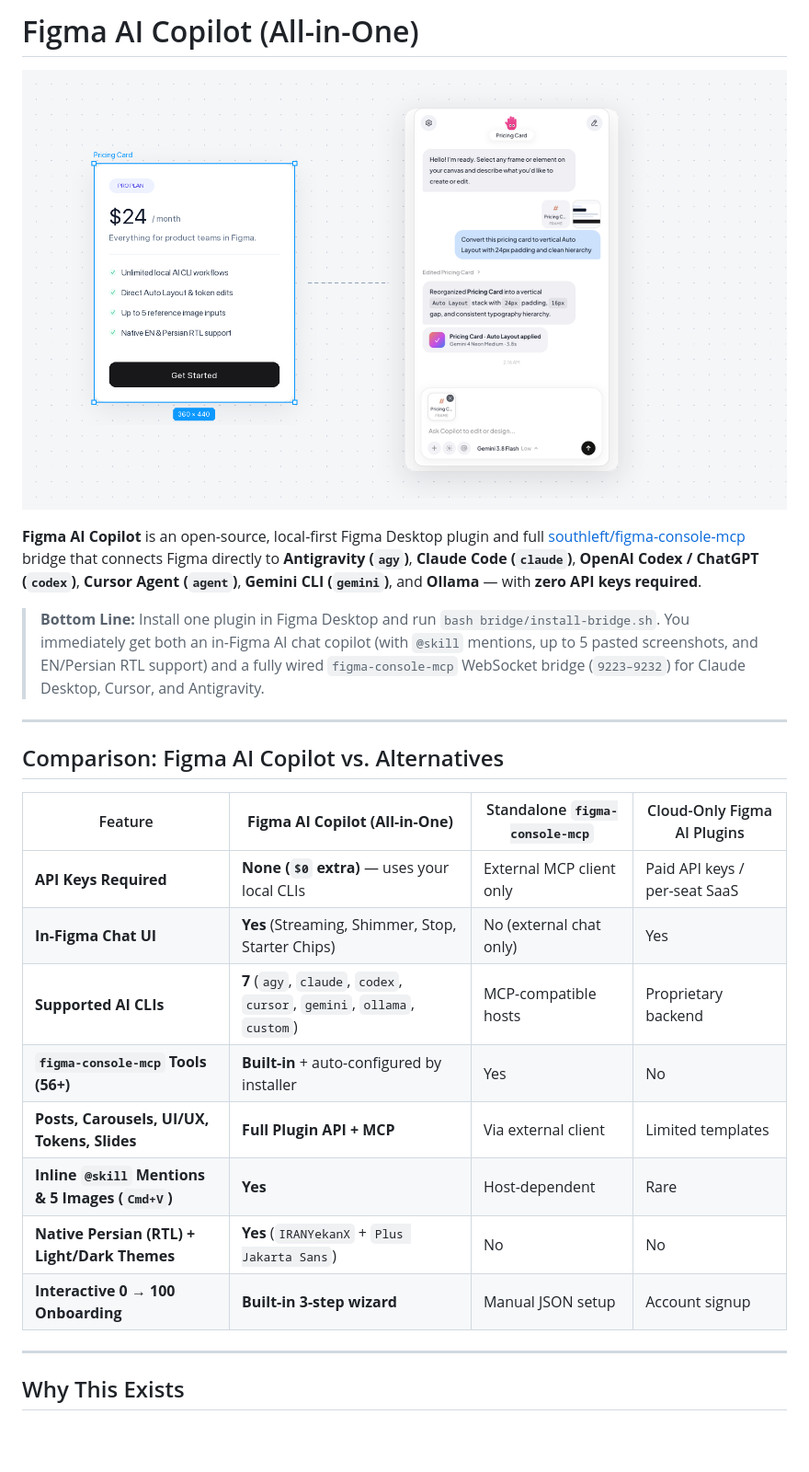
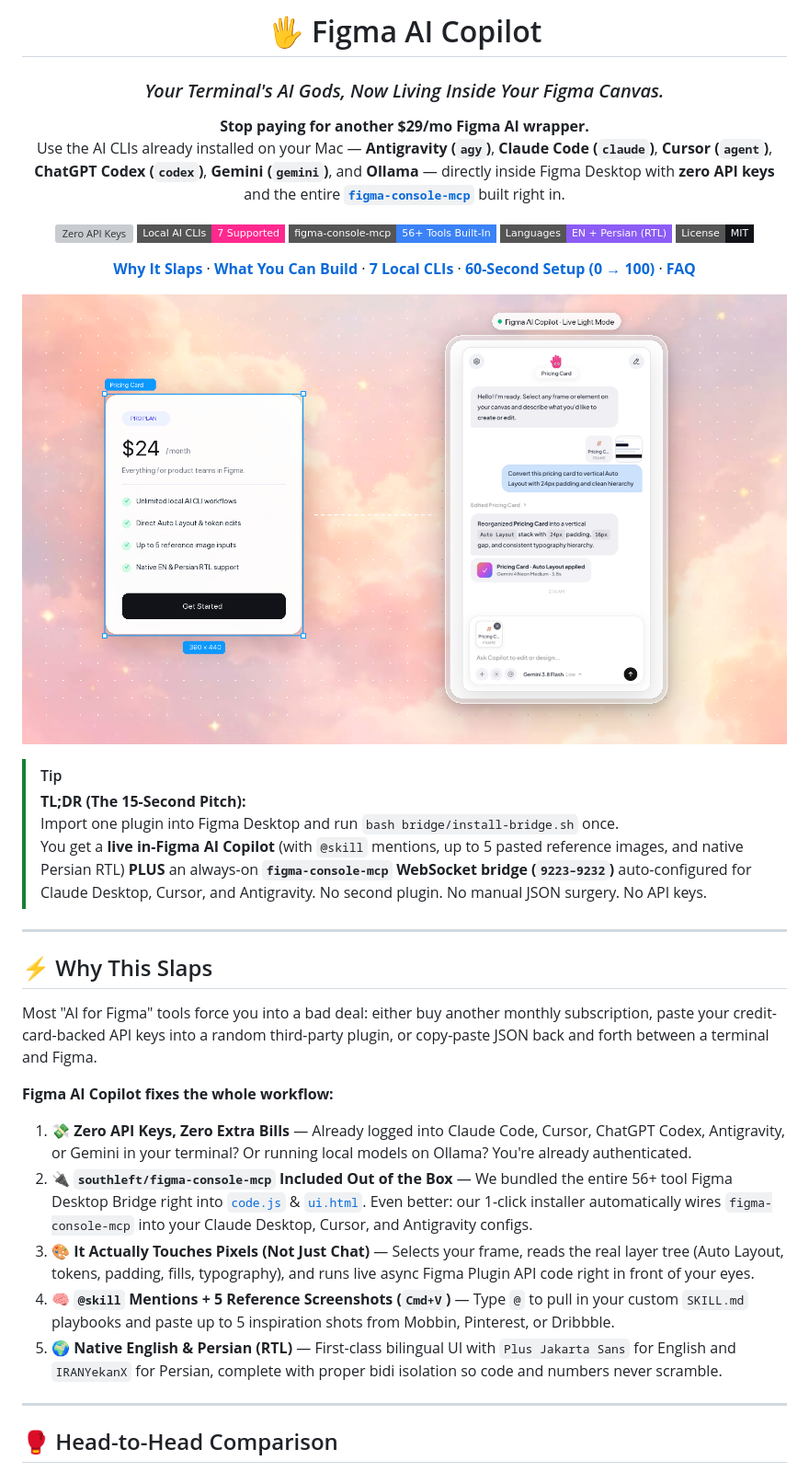
Before and after one commit to Hesvm/figma-ai-copilot, a Markdown page: README.md, the part around one of its changes. Shown at 92% size. Drawn GitHub-style; pictures changed too: assets/hero.png; badges without logos; blank space fills up the shorter version; grey boxes are pictures that could not be loaded.

```diff
--- a/README.md
+++ b/README.md
@@ -1,29 +1,45 @@
-# Figma AI Copilot (All-in-One)
+<div align="center">
+
+# 🖐️ Figma AI Copilot
+### *Your Terminal's AI Gods, Now Living Inside Your Figma Canvas.*
+
+**Stop paying for another $29/mo Figma AI wrapper.**
+Use the AI CLIs already installed on your Mac — **Antigravity (`agy`)**, **Claude Code (`claude`)**, **Cursor (`agent`)**, **ChatGPT Codex (`codex`)**, **Gemini (`gemini`)**, and **Ollama** — directly inside Figma Desktop with **zero API keys** and the entire **[`figma-console-mcp`](https://github.com/southleft/figma-console-mcp)** built right in.
+
+[![Zero API Keys](https://img.shields.io/badge/API_Keys_Needed-0_(%240%2Fmo)-10b981?style=flat-square)](#3-bring-your-own-local-cli-7-providers)
+[![7 Local AI CLIs](https://img.shields.io/badge/Local_AI_CLIs-7_Supported-FF298E?style=flat-square)](#3-bring-your-own-local-cli-7-providers)
+[![Figma Console MCP](https://img.shields.io/badge/figma--console--mcp-56%2B_Tools_Built--In-3b82f6?style=flat-square)](#2-100-of-figma-console-mcp-built-in--auto-wired)
+[![English & Persian RTL](https://img.shields.io/badge/Languages-EN_%2B_Persian_(RTL)-8b5cf6?style=flat-square)](#interface-gallery)
+[![MIT License](https://img.shields.io/badge/License-MIT-111318?style=flat-square)](LICENSE)
+
+[**Why It Slaps**](#-why-this-slaps) · [**What You Can Build**](#-what-can-it-actually-do-in-figma) · [**7 Local CLIs**](#3-bring-your-own-local-cli-7-providers) · [**60-Second Setup (0 → 100)**](#-0--100-setup-in-60-seconds) · [**FAQ**](#-faq-for-humans--ai-search-engines)
+
+</div>
 
 <p align="center">
   <img src="assets/hero.png" alt="Figma AI Copilot — Pricing Card Selection & Live Light Mode UI" width="100%" />
 </p>
 
-**Figma AI Copilot** is an open-source, local-first Figma Desktop plugin and full [southleft/figma-console-mcp](https://github.com/southleft/figma-console-mcp) bridge that connects Figma directly to **Antigravity (`agy`)**, **Claude Code (`claude`)**, **OpenAI Codex / ChatGPT (`codex`)**, **Cursor Agent (`agent`)**, **Gemini CLI (`gemini`)**, and **Ollama** — with **zero API keys required**.
-
-> **Bottom Line:** Install one plugin in Figma Desktop and run `bash bridge/install-bridge.sh`. You immediately get both an in-Figma AI chat copilot (with `@skill` mentions, up to 5 pasted screenshots, and EN/Persian RTL support) and a fully wired `figma-console-mcp` WebSocket bridge (`9223–9232`) for Claude Desktop, Cursor, and Antigravity.
+> [!TIP]
+> **TL;DR (The 15-Second Pitch):**
+> Import one plugin into Figma Desktop and run `bash bridge/install-bridge.sh` once.
+> You get a **live in-Figma AI Copilot** (with `@skill` mentions, up to 5 pasted reference images, and native Persian RTL) **PLUS** an always-on **`figma-console-mcp` WebSocket bridge (`9223–9232`)** auto-configured for Claude Desktop, Cursor, and Antigravity. No second plugin. No manual JSON surgery. No API keys.
 
 ---
 
-## Comparison: Figma AI Copilot vs. Alternatives
+## ⚡ Why This Slaps
 
-| Feature | **Figma AI Copilot (All-in-One)** | Standalone `figma-console-mcp` | Cloud-Only Figma AI Plugins |
-| --- | --- | --- | --- |
-| **API Keys Required** | **None (`$0` extra)** — uses your local CLIs | External MCP client only | Paid API keys / per-seat SaaS |
-| **In-Figma Chat UI** | **Yes** (Streaming, Shimmer, Stop, Starter Chips) | No (external chat only) | Yes |
-| **Supported AI CLIs** | **7** (`agy`, `claude`, `codex`, `cursor`, `gemini`, `ollama`, `custom`) | MCP-compatible hosts | Proprietary backend |
-| **`figma-console-mcp` Tools (56+)** | **Built-in** + auto-configured by installer | Yes | No |
-| **Posts, Carousels, UI/UX, Tokens, Slides** | **Full Plugin API + MCP** | Via external client | Limited templates |
-| **Inline `@skill` Mentions & 5 Images (`Cmd+V`)** | **Yes** | Host-dependent | Rare |
-| **Native Persian (RTL) + Light/Dark Themes** | **Yes** (`IRANYekanX` + `Plus Jakarta Sans`) | No | No |
-| **Interactive 0 → 100 Onboarding** | **Built-in 3-step wizard** | Manual JSON setup | Account signup |
+Most "AI for Figma" tools force you into a bad deal: either buy another monthly subscription, paste your credit-card-backed API keys into a random third-party plugin, or copy-paste JSON back and forth between a terminal and Figma.
+
+**Figma AI Copilot fixes the whole workflow:**
+
+1. **💸 Zero API Keys, Zero Extra Bills** — Already logged into Claude Code, Cursor, ChatGPT Codex, Antigravity, or Gemini in your terminal? Or running local models on Ollama? You're already authenticated.
+2. **🔌 `southleft/figma-console-mcp` Included Out of the Box** — We bundled the entire 56+ tool Figma Desktop Bridge right into [`code.js`](code.js) & [`ui.html`](ui.html). Even better: our 1-click installer automatically wires `figma-console-mcp` into your Claude Desktop, Cursor, and Antigravity configs.
+3. **🎨 It Actually Touches Pixels (Not Just Chat)** — Selects your frame, reads the real layer tree (Auto Layout, tokens, padding, fills, typography), and runs live async Figma Plugin API code right in front of your eyes.
+4. **🧠 `@skill` Mentions + 5 Reference Screenshots (`Cmd+V`)** — Type `@` to pull in your custom `SKILL.md` playbooks and paste up to 5 inspiration shots from Mobbin, Pinterest, or Dribbble.
+5. **🌍 Native English & Persian (RTL)** — First-class bilingual UI with `Plus Jakarta Sans` for English and `IRANYekanX` for Persian, complete with proper bidi isolation so code and numbers never scramble.
 
 ---
 
-## Why This Exists
+## 🥊 Head-to-Head Comparison
 
```
Also changed, not shown: other parts of README.md (+108 -90 lines), assets/showcase-features.png, assets/showcase-persian.png, assets/showcase-providers.png, assets/showcase-settings.png, 1 other file.
